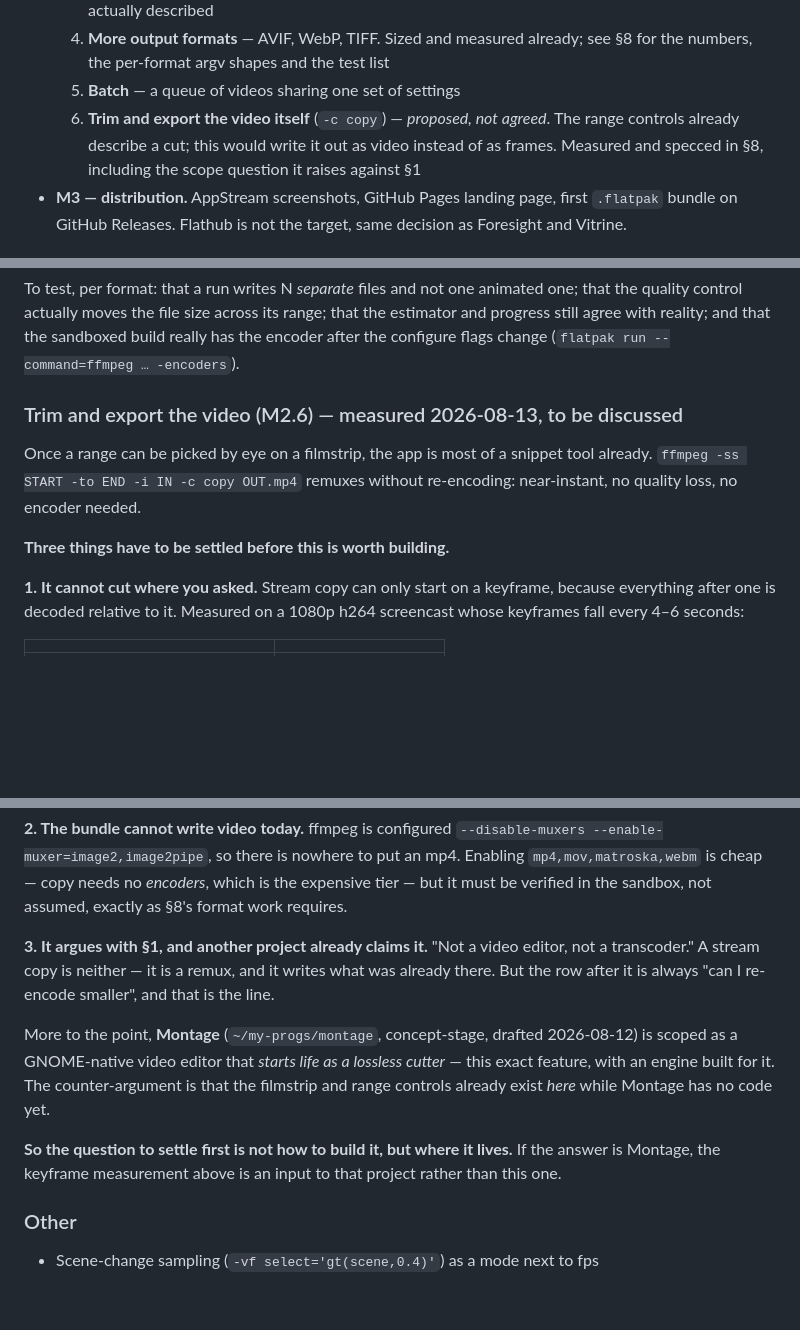
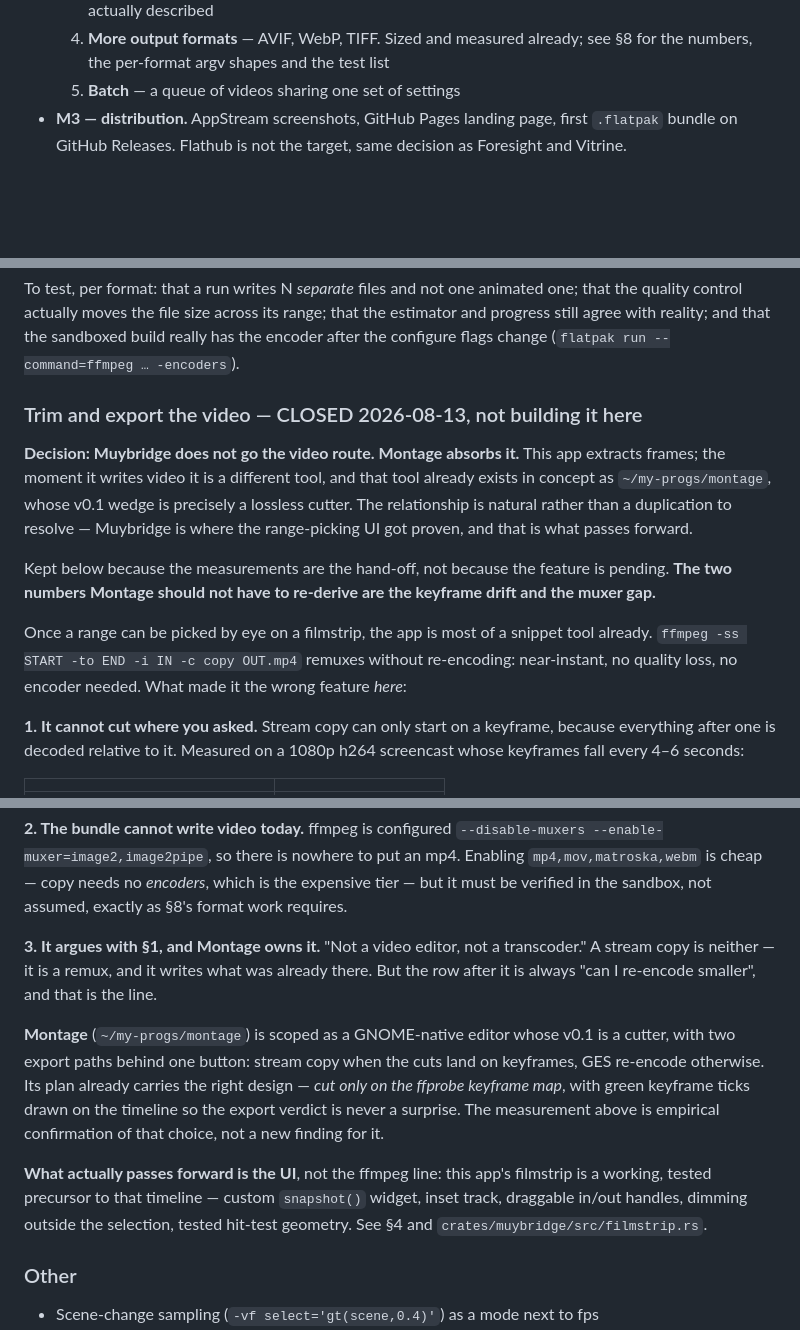
Before and after one commit to superuser-miguel/muybridge, a Markdown page: PLAN.md, 3 parts joined by grey strips. Rendered like a GitHub page; blank space fills up the shorter version.

Commit message:
PLAN: close the video-output question — Montage owns it
Muybridge extracts frames. The moment it writes video it is a different
tool, and that tool is Montage, whose v0.1 wedge is a lossless cutter.
Decided on scope, not on difficulty.

The measurements stay in §8 as the hand-off rather than as a pending
feature. Montage's plan already says cut only on the ffprobe keyframe map
and draw keyframe ticks on the timeline, so the 5.1s drift measured here
confirms that design rather than informing it.

What actually passes forward is the UI: this app's filmstrip is a working,
tested precursor to that timeline.

Co-Authored-By: Claude Opus 5 <noreply@anthropic.com>

```diff
--- a/PLAN.md
+++ b/PLAN.md
@@ -230,10 +230,6 @@ reach the network even if the sandbox let it.
   4. **More output formats** — AVIF, WebP, TIFF. Sized and measured already;
      see §8 for the numbers, the per-format argv shapes and the test list
   5. **Batch** — a queue of videos sharing one set of settings
-  6. **Trim and export the video itself** (`-c copy`) — *proposed, not agreed*.
-     The range controls already describe a cut; this would write it out as
-     video instead of as frames. Measured and specced in §8, including the
-     scope question it raises against §1
 - **M3 — distribution.** AppStream screenshots, GitHub Pages landing page,
   first `.flatpak` bundle on GitHub Releases. Flathub is not the target, same
   decision as Foresight and Vitrine.
@@ -348,13 +344,23 @@ that the estimator and progress still agree with reality; and that the
 sandboxed build really has the encoder after the configure flags change
 (`flatpak run --command=ffmpeg … -encoders`).
 
-### Trim and export the video (M2.6) — measured 2026-08-13, to be discussed
+### Trim and export the video — CLOSED 2026-08-13, not building it here
+
+**Decision: Muybridge does not go the video route. Montage absorbs it.** This
+app extracts frames; the moment it writes video it is a different tool, and that
+tool already exists in concept as `~/my-progs/montage`, whose v0.1 wedge is
+precisely a lossless cutter. The relationship is natural rather than a
+duplication to resolve — Muybridge is where the range-picking UI got proven, and
+that is what passes forward.
+
+Kept below because the measurements are the hand-off, not because the feature is
+pending. **The two numbers Montage should not have to re-derive are the keyframe
+drift and the muxer gap.**
 
 Once a range can be picked by eye on a filmstrip, the app is most of a snippet
 tool already. `ffmpeg -ss START -to END -i IN -c copy OUT.mp4` remuxes without
-re-encoding: near-instant, no quality loss, no encoder needed.
-
-**Three things have to be settled before this is worth building.**
+re-encoding: near-instant, no quality loss, no encoder needed. What made it the
+wrong feature *here*:
 
 **1. It cannot cut where you asked.** Stream copy can only start on a keyframe,
 because everything after one is decoded relative to it. Measured on a 1080p
@@ -385,20 +391,22 @@ an mp4. Enabling `mp4,mov,matroska,webm` is cheap — copy needs no *encoders*,
 which is the expensive tier — but it must be verified in the sandbox, not
 assumed, exactly as §8's format work requires.
 
-**3. It argues with §1, and another project already claims it.** "Not a video
-editor, not a transcoder." A stream copy is neither — it is a remux, and it
-writes what was already there. But the row after it is always "can I re-encode
-smaller", and that is the line.
+**3. It argues with §1, and Montage owns it.** "Not a video editor, not a
+transcoder." A stream copy is neither — it is a remux, and it writes what was
+already there. But the row after it is always "can I re-encode smaller", and
+that is the line.
 
-More to the point, **Montage** (`~/my-progs/montage`, concept-stage, drafted
-2026-08-12) is scoped as a GNOME-native video editor that *starts life as a
-lossless cutter* — this exact feature, with an engine built for it. The
-counter-argument is that the filmstrip and range controls already exist *here*
-while Montage has no code yet.
+**Montage** (`~/my-progs/montage`) is scoped as a GNOME-native editor whose v0.1
+is a cutter, with two export paths behind one button: stream copy when the cuts
+land on keyframes, GES re-encode otherwise. Its plan already carries the right
+design — *cut only on the ffprobe keyframe map*, with green keyframe ticks drawn
+on the timeline so the export verdict is never a surprise. The measurement above
+is empirical confirmation of that choice, not a new finding for it.
 
-**So the question to settle first is not how to build it, but where it lives.**
-If the answer is Montage, the keyframe measurement above is an input to that
-project rather than this one.
+**What actually passes forward is the UI**, not the ffmpeg line: this app's
+filmstrip is a working, tested precursor to that timeline — custom `snapshot()`
+widget, inset track, draggable in/out handles, dimming outside the selection,
+tested hit-test geometry. See §4 and `crates/muybridge/src/filmstrip.rs`.
 
 ### Other
 
```
